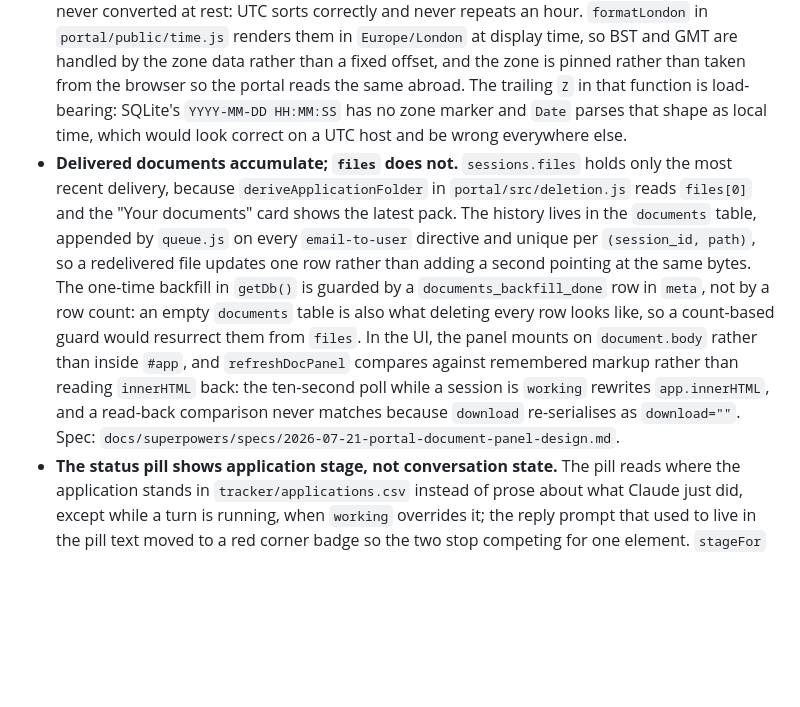
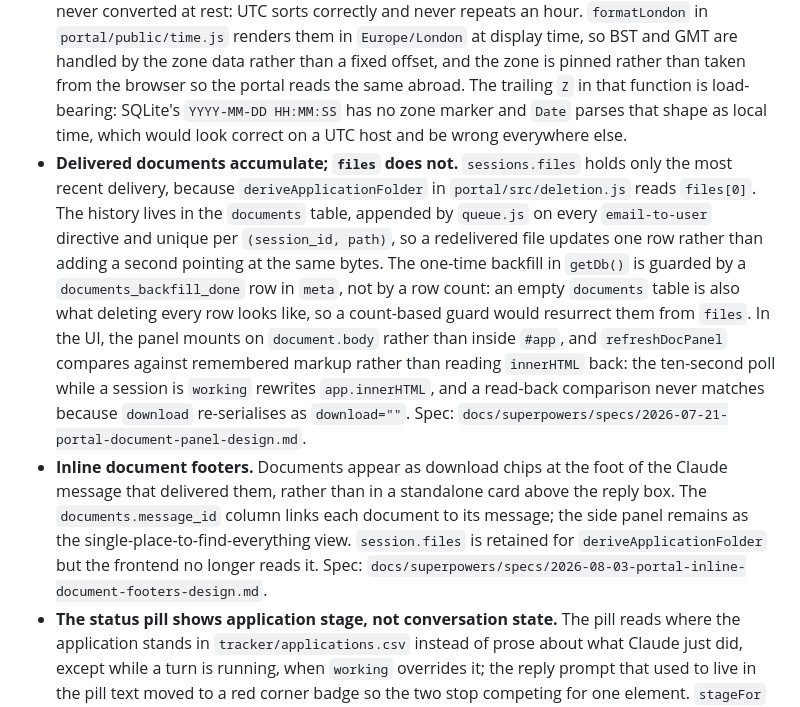
Before and after one commit to spacetimejam/j4, a Markdown page: CLAUDE.md, the part around the change. GitHub-like rendering; blank space fills up the shorter version.

Commit message:
docs: inline document footers spec, plan, and CLAUDE.md entry
Co-Authored-By: Claude Opus 4.6 <noreply@anthropic.com>

```diff
--- a/CLAUDE.md
+++ b/CLAUDE.md
@@ -21,7 +21,8 @@ A kit for running AI-assisted job searches. The repo (the "kit checkout") holds
 - **Keyboard submit.** Cmd+Enter (macOS) or Ctrl+Enter submits both portal textareas, via `isSubmitChord` in `portal/public/keys.js` and `bindSubmit` in `app.js`. Plain Enter stays a newline in both boxes, deliberately: the new application box receives pasted multi-line job descriptions. `bindSubmit` also guards against double submits. Spec: `docs/superpowers/specs/2026-07-20-portal-keyboard-submit-design.md`.
 - **Attachment names are normalised for Brevo.** Brevo rejects `.md` attachment filenames ("Unsupported file format: md") and 400s the entire send, so `normaliseAttachments` in `portal/src/email.js` renames `.md` to `.txt` for every provider, before the retry loop. Do not push this down into a single provider: it lived in `sendViaBrevo` alone until 2026-07-21, while production runs `EMAIL_PROVIDER=webhook`, so interview prep emails failed with `webhook responded 500` even though the chat itself worked. The n8n "Build Email Payload" node carries the same rule for anything reaching Brevo by another route; keep the two in step. `.yaml` is unsupported by Brevo too, and is not handled because nothing currently attaches it.
 - **UTC in the database, London on screen.** Timestamps are stored as UTC (`datetime('now')`) and never converted at rest: UTC sorts correctly and never repeats an hour. `formatLondon` in `portal/public/time.js` renders them in `Europe/London` at display time, so BST and GMT are handled by the zone data rather than a fixed offset, and the zone is pinned rather than taken from the browser so the portal reads the same abroad. The trailing `Z` in that function is load-bearing: SQLite's `YYYY-MM-DD HH:MM:SS` has no zone marker and `Date` parses that shape as local time, which would look correct on a UTC host and be wrong everywhere else.
-- **Delivered documents accumulate; `files` does not.** `sessions.files` holds only the most recent delivery, because `deriveApplicationFolder` in `portal/src/deletion.js` reads `files[0]` and the "Your documents" card shows the latest pack. The history lives in the `documents` table, appended by `queue.js` on every `email-to-user` directive and unique per `(session_id, path)`, so a redelivered file updates one row rather than adding a second pointing at the same bytes. The one-time backfill in `getDb()` is guarded by a `documents_backfill_done` row in `meta`, not by a row count: an empty `documents` table is also what deleting every row looks like, so a count-based guard would resurrect them from `files`. In the UI, the panel mounts on `document.body` rather than inside `#app`, and `refreshDocPanel` compares against remembered markup rather than reading `innerHTML` back: the ten-second poll while a session is `working` rewrites `app.innerHTML`, and a read-back comparison never matches because `download` re-serialises as `download=""`. Spec: `docs/superpowers/specs/2026-07-21-portal-document-panel-design.md`.
+- **Delivered documents accumulate; `files` does not.** `sessions.files` holds only the most recent delivery, because `deriveApplicationFolder` in `portal/src/deletion.js` reads `files[0]`. The history lives in the `documents` table, appended by `queue.js` on every `email-to-user` directive and unique per `(session_id, path)`, so a redelivered file updates one row rather than adding a second pointing at the same bytes. The one-time backfill in `getDb()` is guarded by a `documents_backfill_done` row in `meta`, not by a row count: an empty `documents` table is also what deleting every row looks like, so a count-based guard would resurrect them from `files`. In the UI, the panel mounts on `document.body` rather than inside `#app`, and `refreshDocPanel` compares against remembered markup rather than reading `innerHTML` back: the ten-second poll while a session is `working` rewrites `app.innerHTML`, and a read-back comparison never matches because `download` re-serialises as `download=""`. Spec: `docs/superpowers/specs/2026-07-21-portal-document-panel-design.md`.
+- **Inline document footers.** Documents appear as download chips at the foot of the Claude message that delivered them, rather than in a standalone card above the reply box. The `documents.message_id` column links each document to its message; the side panel remains as the single-place-to-find-everything view. `session.files` is retained for `deriveApplicationFolder` but the frontend no longer reads it. Spec: `docs/superpowers/specs/2026-08-03-portal-inline-document-footers-design.md`.
 - **The status pill shows application stage, not conversation state.** The pill reads where the application stands in `tracker/applications.csv` instead of prose about what Claude just did, except while a turn is running, when `working` overrides it; the reply prompt that used to live in the pill text moved to a red corner badge so the two stop competing for one element. `stageFor` in `portal/src/tracker.js` matches a session to a tracker row by its `<Role> at <Org>` title, splitting on the last ` at ` and matching the org by prefix in either direction, so "... at M+C Saatchi" still finds "M+C Saatchi UK". Legacy Status values stay in the `STAGES` map so an existing CSV keeps reading correctly; an unrecognised value renders no pill rather than a wrong one. `inactive` is derived at display time from `INACTIVE_DAYS`, not stored. The stage 3 trigger in `agent.js` now keys off the tracker row's `Date_Applied` being filled in, not a Status comparison, because `Applying` spans both sides of sending. Spec: `docs/superpowers/specs/2026-07-21-portal-application-stage-pills-design.md`.
 
 ## Constraints
```
Also changed, not shown: 2 other files.
